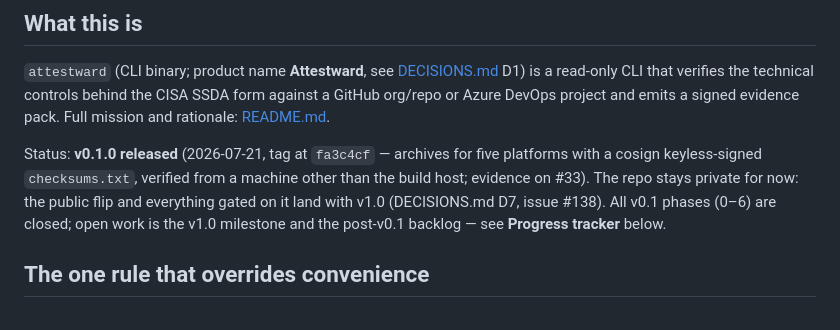
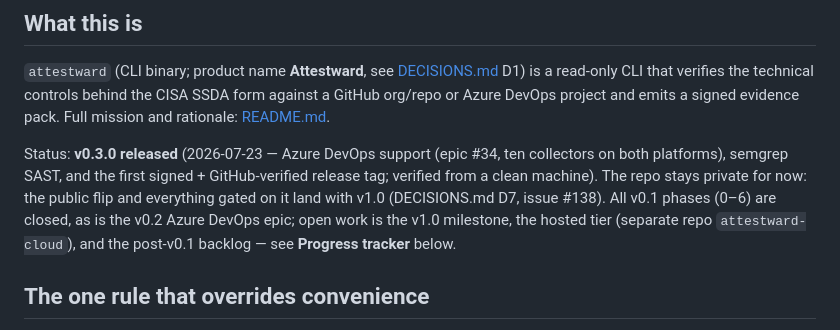
Before and after one commit to QloudLTD/attestward, a Markdown page: CLAUDE.md, the part around the change. Rendered like a GitHub page.

Commit message:
docs: record the tagger-email gotcha for signed release tags (#197)
Records on DECISIONS.md D12 the operational gotcha found cutting v0.3.0:
GitHub badges a signed tag `verified` only when the tagger email matches
a verified account email (`spyros.ioakim@gmail.com`); the first v0.3.0
tag was signed with `spyros@ioakeim.com`, showed `no_user`, and was
re-tagged. Repo-local git config now pins the correct identity. Also
bumps CLAUDE.md's status line to v0.3.0. Refs #158.

```diff
--- a/CLAUDE.md
+++ b/CLAUDE.md
@@ -11,12 +11,13 @@ D1) is a read-only CLI that verifies the technical controls behind the CISA SSDA
 against a GitHub org/repo or Azure DevOps project and emits a signed evidence pack.
 Full mission and rationale: [README.md](README.md).
 
-Status: **v0.1.0 released** (2026-07-21, tag at `fa3c4cf` — archives for five
-platforms with a cosign keyless-signed `checksums.txt`, verified from a machine other
-than the build host; evidence on #33). The repo stays private for
-now: the public flip and everything gated on it land with v1.0 (DECISIONS.md D7,
-issue #138). All v0.1 phases (0–6) are closed; open work is the v1.0 milestone and the
-post-v0.1 backlog — see **Progress tracker** below.
+Status: **v0.3.0 released** (2026-07-23 — Azure DevOps support (epic #34, ten
+collectors on both platforms), semgrep SAST, and the first signed + GitHub-verified
+release tag; verified from a clean machine). The repo stays private for now: the public
+flip and everything gated on it land with v1.0 (DECISIONS.md D7, issue #138). All v0.1
+phases (0–6) are closed, as is the v0.2 Azure DevOps epic; open work is the v1.0
+milestone, the hosted tier (separate repo `attestward-cloud`), and the post-v0.1
+backlog — see **Progress tracker** below.
 
 ## The one rule that overrides convenience
 
```
Also changed, not shown: DECISIONS.md (+1 -1 lines).
